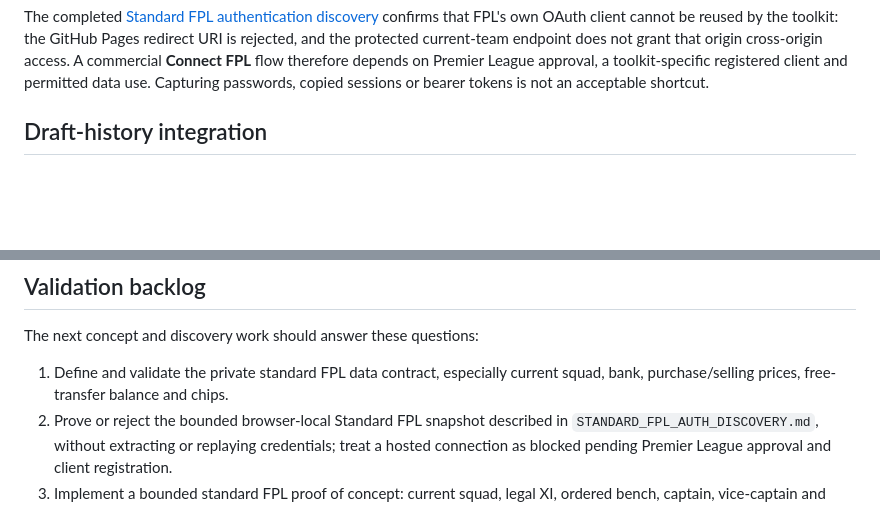
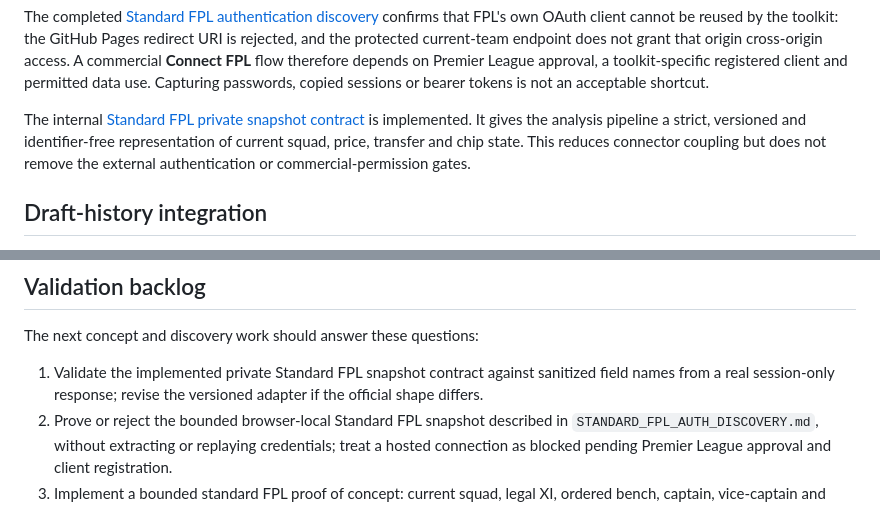
Before and after one commit to ThatsIvore/draft_toolkit, a Markdown page: docs/COMMERCIAL_FEASIBILITY.md, 2 parts joined by grey strips. Rendered like a GitHub page; blank space fills up the shorter version.

Commit message:
Add private Standard FPL snapshot contract

```diff
--- a/docs/COMMERCIAL_FEASIBILITY.md
+++ b/docs/COMMERCIAL_FEASIBILITY.md
@@ -98,6 +98,8 @@ For personal Draft discovery, obtain the numeric Draft entry from the normal sig
 Standard FPL has a different entry URL and data model. Its public entry pages expose a numeric entry identifier, but public completed-Gameweek picks do not by themselves solve private, pre-deadline onboarding. The separate [Standard FPL Mode Analysis](STANDARD_FPL_MODE_ANALYSIS.md) records the current data finding and proposed user-authorized connection.
 
 The completed [Standard FPL authentication discovery](STANDARD_FPL_AUTH_DISCOVERY.md) confirms that FPL's own OAuth client cannot be reused by the toolkit: the GitHub Pages redirect URI is rejected, and the protected current-team endpoint does not grant that origin cross-origin access. A commercial **Connect FPL** flow therefore depends on Premier League approval, a toolkit-specific registered client and permitted data use. Capturing passwords, copied sessions or bearer tokens is not an acceptable shortcut.
+
+The internal [Standard FPL private snapshot contract](STANDARD_FPL_PRIVATE_SNAPSHOT.md) is implemented. It gives the analysis pipeline a strict, versioned and identifier-free representation of current squad, price, transfer and chip state. This reduces connector coupling but does not remove the external authentication or commercial-permission gates.
 
 ## Draft-history integration
 
@@ -282,7 +284,7 @@ Every unsupported combination must be detected before payment or trial activatio
 
 The next concept and discovery work should answer these questions:
 
-1. Define and validate the private standard FPL data contract, especially current squad, bank, purchase/selling prices, free-transfer balance and chips.
+1. Validate the implemented private Standard FPL snapshot contract against sanitized field names from a real session-only response; revise the versioned adapter if the official shape differs.
 2. Prove or reject the bounded browser-local Standard FPL snapshot described in `STANDARD_FPL_AUTH_DISCOVERY.md`, without extracting or replaying credentials; treat a hosted connection as blocked pending Premier League approval and client registration.
 3. Implement a bounded standard FPL proof of concept: current squad, legal XI, ordered bench, captain, vice-captain and four-Gameweek outlook while preserving the existing Draft report.
 4. Obtain sanitized FPL Draft Classic league-details, standings and event payloads before revisiting the separate Draft League Race idea.
```
